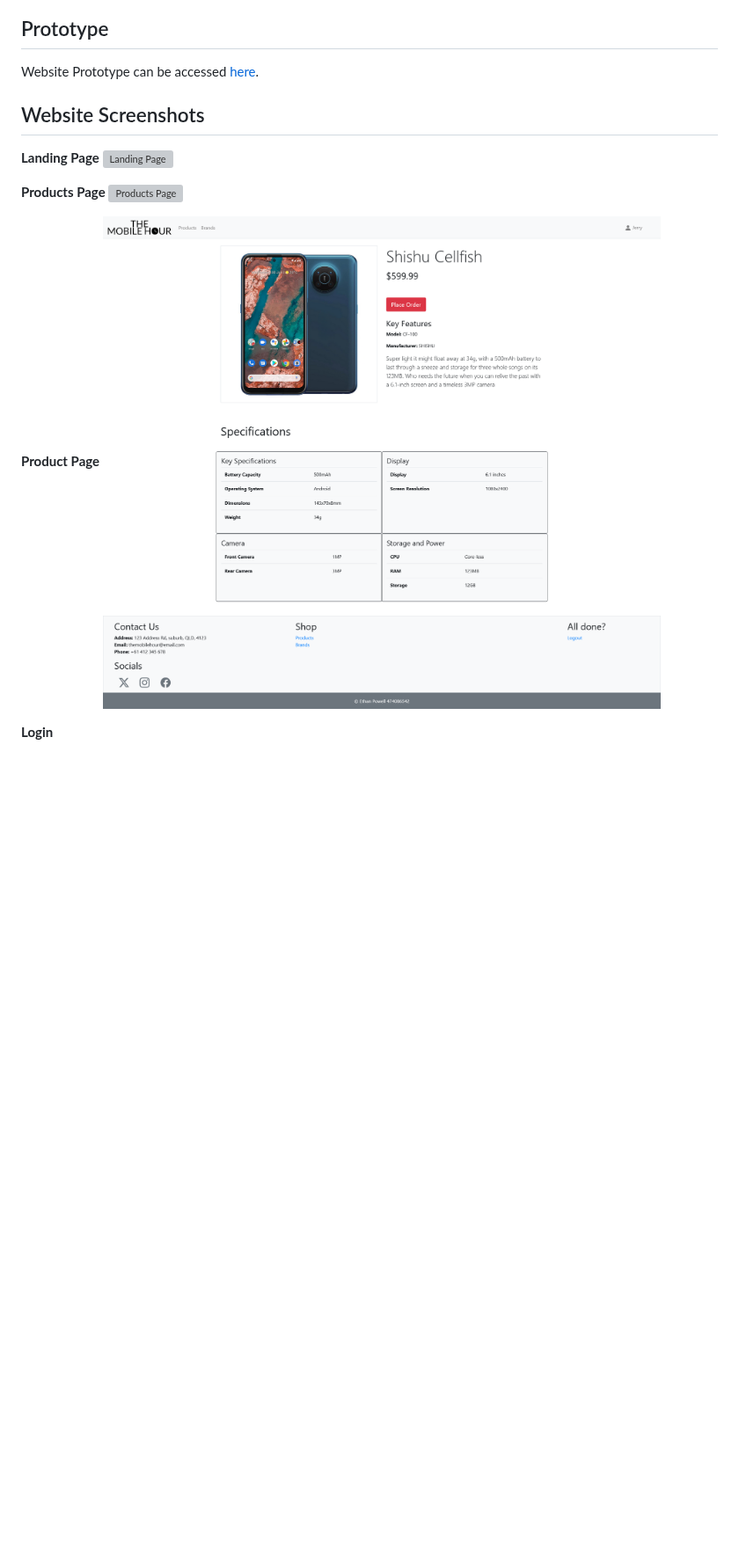
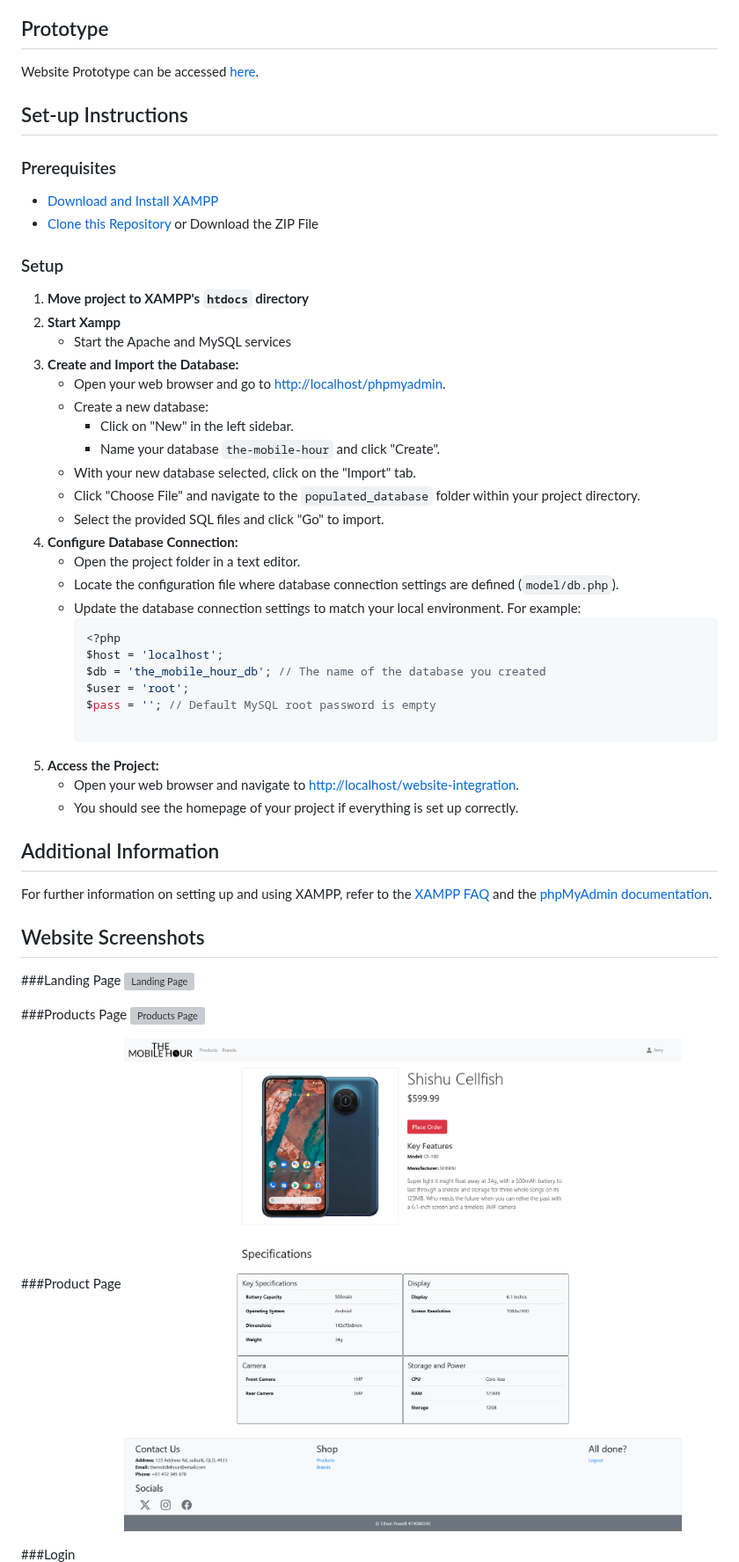
Before and after one commit to 3thanpowell/website-integration, a Markdown page: README.MD, the part around one of its changes. Shown at 88% size. Drawn GitHub-style; blank space fills up the shorter version; grey boxes are pictures that could not be loaded.

````diff
--- a/README.MD
+++ b/README.MD
@@ -58,18 +67,56 @@ Mainly covering the integration of a database and how CRUD operations and user a
 
 Website Prototype can be accessed [here](https://www.figma.com/proto/x9EwlLbqn5IsAUZWyMM9xy/Prototype?page-id=0%3A1&type=design&node-id=1-2&viewport=573%2C652%2C0.54&t=iLKkC5wKCi0q2CnK-1&scaling=min-zoom&mode=design).
 
+## Set-up Instructions
+
+### Prerequisites
+* [Download and Install XAMPP](https://www.apachefriends.org/index.html)
+* [Clone this Repository](https://github.com/3thanpowell/website-integration) or Download the ZIP File
+
+### Setup
+1. **Move project to XAMPP's `htdocs` directory**
+2. **Start Xampp**
+    - Start the Apache and MySQL services
+3. **Create and Import the Database:**
+   - Open your web browser and go to [http://localhost/phpmyadmin](http://localhost/phpmyadmin).
+   - Create a new database:
+     - Click on "New" in the left sidebar.
+     - Name your database `the-mobile-hour` and click "Create".
+   - With your new database selected, click on the "Import" tab.
+   - Click "Choose File" and navigate to the `populated_database` folder within your project directory.
+   - Select the provided SQL files and click "Go" to import.
+4. **Configure Database Connection:**
+   - Open the project folder in a text editor.
+   - Locate the configuration file where database connection settings are defined (`model/db.php`).
+   - Update the database connection settings to match your local environment. For example:
+     ```php
+     <?php
+     $host = 'localhost';
+     $db = 'the_mobile_hour_db'; // The name of the database you created
+     $user = 'root';
+     $pass = ''; // Default MySQL root password is empty
+
+     ```
+5. **Access the Project:**
+   - Open your web browser and navigate to [http://localhost/website-integration](http://localhost/website-integration).
+   - You should see the homepage of your project if everything is set up correctly.
+
+## Additional Information
+
+For further information on setting up and using XAMPP, refer to the [XAMPP FAQ](https://www.apachefriends.org/faq_windows.html) and the [phpMyAdmin documentation](https://www.phpmyadmin.net/docs/).
+
 
 ## Website Screenshots
 
-**Landing Page**
+###Landing Page
 ![Landing Page](https://github.com/3thanpowell/website-integration/blob/main/documentation/screenshots/landing.png?raw=true)
 
-**Products Page**
+###Products Page
 ![Products Page](https://github.com/3thanpowell/website-integration/blob/main/documentation/screenshots/products.png?raw=true)
 
-**Product Page**
+###Product Page
 ![Product Page](https://github.com/3thanpowell/website-integration/blob/main/documentation/screenshots/product.png?raw=true)
 
-**Login**
+###Login
 ![Login](https://github.com/3thanpowell/website-integration/blob/main/documentation/screenshots/login.png?raw=true)
 
````
Also changed, not shown: other parts of README.MD (+14 -5 lines).
